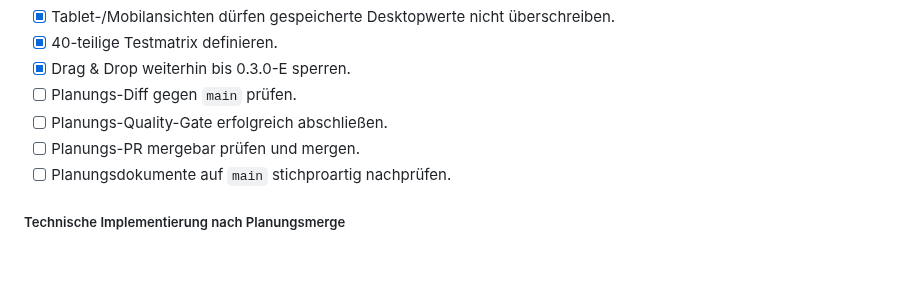
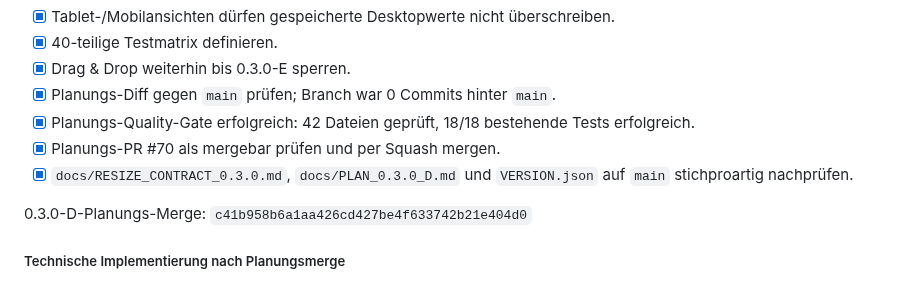
Before and after one commit to provoware/PROVOWARE, a Markdown page: TODO.md, the part around the change. Rendered like a GitHub page; blank space fills up the shorter version.

Commit message:
Docs: TODO nach Resize-Planungsmerge schließen

```diff
--- a/TODO.md
+++ b/TODO.md
@@ -118,10 +118,12 @@ Planungs-Merge: `3998373876f087f90ddbf248c316986b85c20fe9`
 - [x] Tablet-/Mobilansichten dürfen gespeicherte Desktopwerte nicht überschreiben.
 - [x] 40-teilige Testmatrix definieren.
 - [x] Drag & Drop weiterhin bis 0.3.0-E sperren.
-- [ ] Planungs-Diff gegen `main` prüfen.
-- [ ] Planungs-Quality-Gate erfolgreich abschließen.
-- [ ] Planungs-PR mergebar prüfen und mergen.
-- [ ] Planungsdokumente auf `main` stichproartig nachprüfen.
+- [x] Planungs-Diff gegen `main` prüfen; Branch war 0 Commits hinter `main`.
+- [x] Planungs-Quality-Gate erfolgreich: 42 Dateien geprüft, 18/18 bestehende Tests erfolgreich.
+- [x] Planungs-PR #70 als mergebar prüfen und per Squash mergen.
+- [x] `docs/RESIZE_CONTRACT_0.3.0.md`, `docs/PLAN_0.3.0_D.md` und `VERSION.json` auf `main` stichproartig nachprüfen.
+
+0.3.0-D-Planungs-Merge: `c41b958b6a1aa426cd427be4f633742b21e404d0`
 
 ##### Technische Implementierung nach Planungsmerge
 
```
